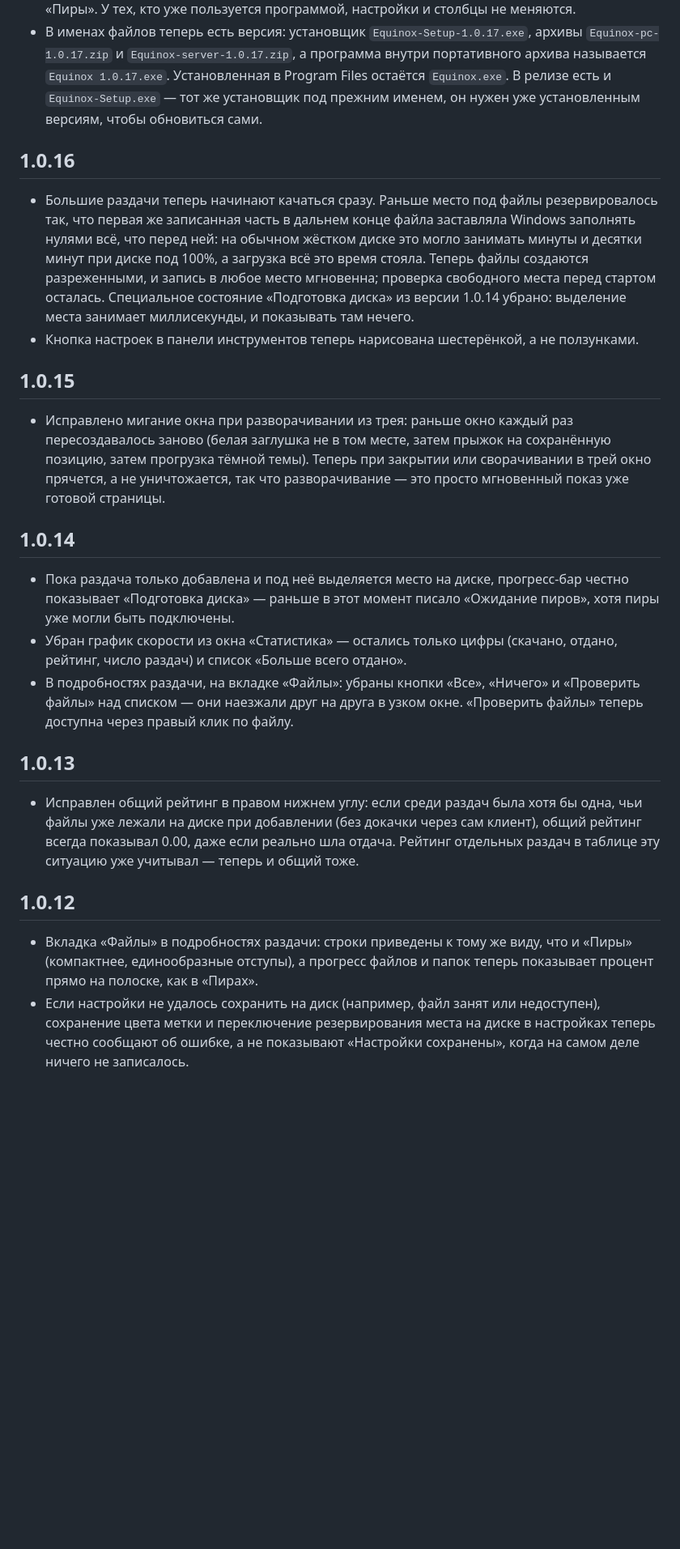
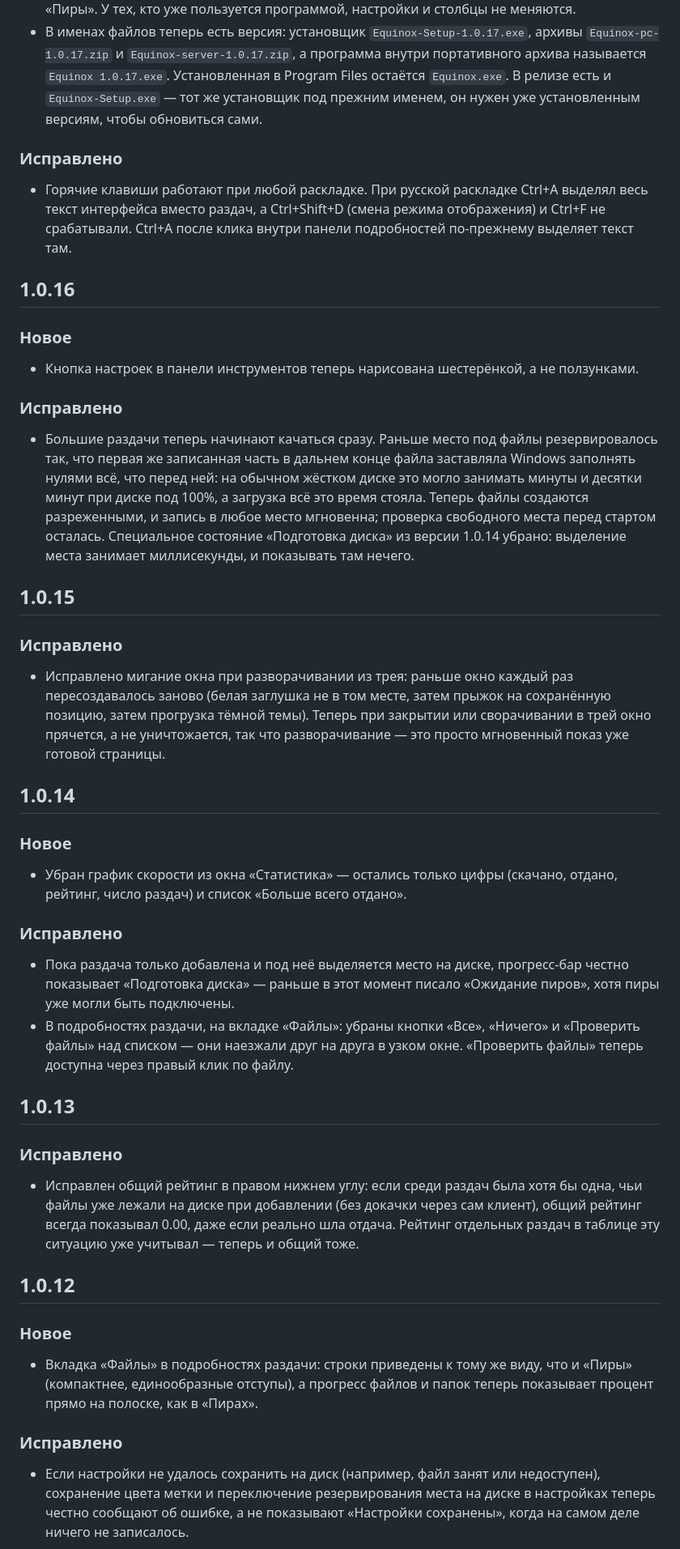
Before and after one commit to Ozzvin/Equinox, a Markdown page: CHANGELOG.md, the part around one of its changes. Shown at 81% size. Drawn GitHub-style; blank space fills up the shorter version.

Commit message:
Changelog: every version split into "Новое" and "Исправлено"
Co-Authored-By: Claude Opus 5.5 <noreply@anthropic.com>

```diff
--- a/CHANGELOG.md
+++ b/CHANGELOG.md
@@ -139,28 +210,51 @@
 - Новые значения по умолчанию для чистой установки: раздачи сохраняются в папку «Загрузки» Windows, копии .torrent файлов не делаются (в мастере быстрой настройки появилось поле «Куда копировать добавленные .torrent файлы»), в списке раздач показан столбец ETA вместо «Пиры». У тех, кто уже пользуется программой, настройки и столбцы не меняются.
 - В именах файлов теперь есть версия: установщик `Equinox-Setup-1.0.17.exe`, архивы `Equinox-pc-1.0.17.zip` и `Equinox-server-1.0.17.zip`, а программа внутри портативного архива называется `Equinox 1.0.17.exe`. Установленная в Program Files остаётся `Equinox.exe`. В релизе есть и `Equinox-Setup.exe` — тот же установщик под прежним именем, он нужен уже установленным версиям, чтобы обновиться сами.
 
+### Исправлено
+
+- Горячие клавиши работают при любой раскладке. При русской раскладке Ctrl+A выделял весь текст интерфейса вместо раздач, а Ctrl+Shift+D (смена режима отображения) и Ctrl+F не срабатывали. Ctrl+A после клика внутри панели подробностей по-прежнему выделяет текст там.
+
 ## 1.0.16
 
-- Большие раздачи теперь начинают качаться сразу. Раньше место под файлы резервировалось так, что первая же записанная часть в дальнем конце файла заставляла Windows заполнять нулями всё, что перед ней: на обычном жёстком диске это могло занимать минуты и десятки минут при диске под 100%, а загрузка всё это время стояла. Теперь файлы создаются разреженными, и запись в любое место мгновенна; проверка свободного места перед стартом осталась. Специальное состояние «Подготовка диска» из версии 1.0.14 убрано: выделение места занимает миллисекунды, и показывать там нечего.
+### Новое
+
 - Кнопка настроек в панели инструментов теперь нарисована шестерёнкой, а не ползунками.
 
+### Исправлено
+
+- Большие раздачи теперь начинают качаться сразу. Раньше место под файлы резервировалось так, что первая же записанная часть в дальнем конце файла заставляла Windows заполнять нулями всё, что перед ней: на обычном жёстком диске это могло занимать минуты и десятки минут при диске под 100%, а загрузка всё это время стояла. Теперь файлы создаются разреженными, и запись в любое место мгновенна; проверка свободного места перед стартом осталась. Специальное состояние «Подготовка диска» из версии 1.0.14 убрано: выделение места занимает миллисекунды, и показывать там нечего.
+
 ## 1.0.15
+
+### Исправлено
 
 - Исправлено мигание окна при разворачивании из трея: раньше окно каждый раз пересоздавалось заново (белая заглушка не в том месте, затем прыжок на сохранённую позицию, затем прогрузка тёмной темы). Теперь при закрытии или сворачивании в трей окно прячется, а не уничтожается, так что разворачивание — это просто мгновенный показ уже готовой страницы.
 
 ## 1.0.14
 
+### Новое
+
+- Убран график скорости из окна «Статистика» — остались только цифры (скачано, отдано, рейтинг, число раздач) и список «Больше всего отдано».
+
+### Исправлено
+
 - Пока раздача только добавлена и под неё выделяется место на диске, прогресс-бар честно показывает «Подготовка диска» — раньше в этот момент писало «Ожидание пиров», хотя пиры уже могли быть подключены.
-- Убран график скорости из окна «Статистика» — остались только цифры (скачано, отдано, рейтинг, число раздач) и список «Больше всего отдано».
 - В подробностях раздачи, на вкладке «Файлы»: убраны кнопки «Все», «Ничего» и «Проверить файлы» над списком — они наезжали друг на друга в узком окне. «Проверить файлы» теперь доступна через правый клик по файлу.
 
 ## 1.0.13
+
+### Исправлено
 
 - Исправлен общий рейтинг в правом нижнем углу: если среди раздач была хотя бы одна, чьи файлы уже лежали на диске при добавлении (без докачки через сам клиент), общий рейтинг всегда показывал 0.00, даже если реально шла отдача. Рейтинг отдельных раздач в таблице эту ситуацию уже учитывал — теперь и общий тоже.
 
 ## 1.0.12
 
+### Новое
+
 - Вкладка «Файлы» в подробностях раздачи: строки приведены к тому же виду, что и «Пиры» (компактнее, единообразные отступы), а прогресс файлов и папок теперь показывает процент прямо на полоске, как в «Пирах».
+
+### Исправлено
+
 - Если настройки не удалось сохранить на диск (например, файл занят или недоступен), сохранение цвета метки и переключение резервирования места на диске в настройках теперь честно сообщают об ошибке, а не показывают «Настройки сохранены», когда на самом деле ничего не записалось.
 
 ## 1.0.11
```
Also changed, not shown: other parts of CHANGELOG.md (+114 -10 lines).
